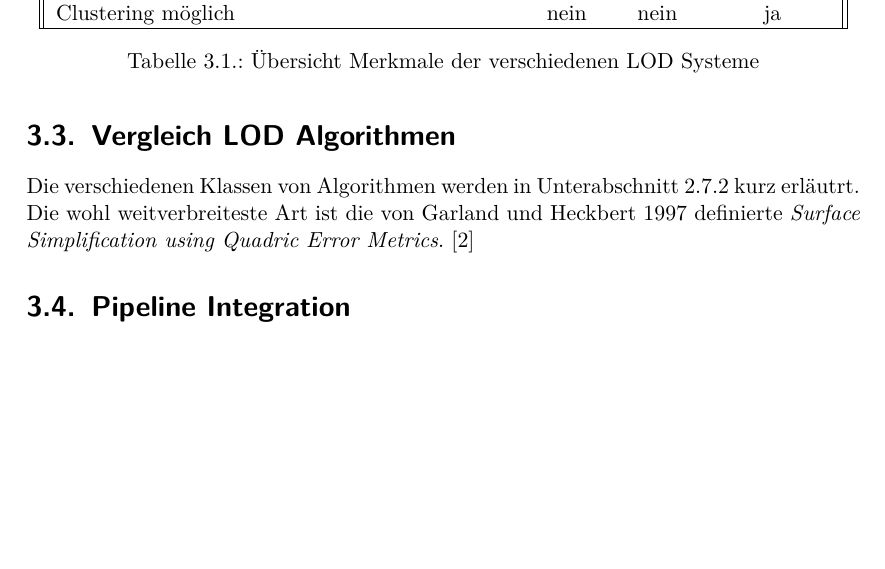
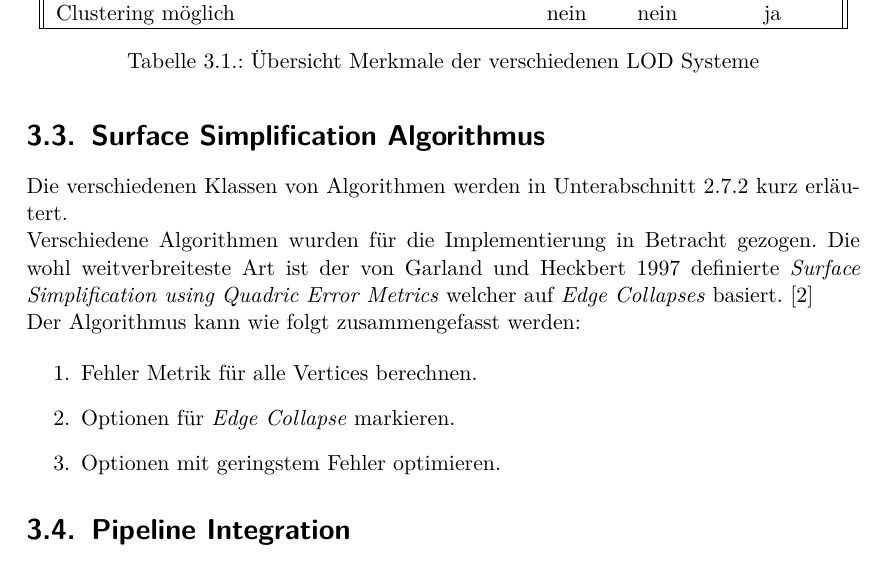
Before and after one commit to kreativwebdesign/lode, a LaTeX document (documentation/report/doc.tex, which reads documentation/report/parts/vorgehen_methoden.tex): part of page 23 of 34, cut so that both start at the same text, the shorter picture padded with empty space. Compiled offline with pdfLaTeX; a missing bibliography style is replaced by a similar one.

Commit message:
Extend surface simplification section

```diff
--- a/documentation/report/parts/vorgehen_methoden.tex
+++ b/documentation/report/parts/vorgehen_methoden.tex
@@ -94,10 +94,19 @@ Eine Übersicht über die verschiedenen Kriterien kann in Tabelle \ref{table:lod
   \label{table:lodSystemComparison}
 \end{table}
 
-\section{Vergleich LOD Algorithmen}
-Die verschiedenen Klassen von Algorithmen werden in \autoref{chap:lodAlgorithmComparison} kurz erläutrt.
-Die wohl weitverbreiteste Art ist die von Garland und Heckbert 1997 definierte \e{Surface Simplification using Quadric Error Metrics}.
+\section{Surface Simplification Algorithmus}
+Die verschiedenen Klassen von Algorithmen werden in \autoref{chap:lodAlgorithmComparison} kurz erläutert.
+
+Verschiedene Algorithmen wurden für die Implementierung in Betracht gezogen. Die wohl weitverbreiteste Art ist der von Garland und Heckbert 1997 definierte \e{Surface Simplification using Quadric Error Metrics} welcher auf \e{Edge Collapses} basiert.
 \cite{surfaceSimplificationUsingQuadricErrorMetrices}
+
+Der Algorithmus kann wie folgt zusammengefasst werden:
+
+\begin{enumerate}
+  \item Fehler Metrik für alle Vertices berechnen.
+  \item Optionen für \e{Edge Collapse} markieren.
+  \item Optionen mit geringstem Fehler optimieren.
+\end{enumerate}
 
 \section{Pipeline Integration}
 Die Lösung soll in eine wiederverwendbare und konfigurierbare Pipeline integriert werden.
```
